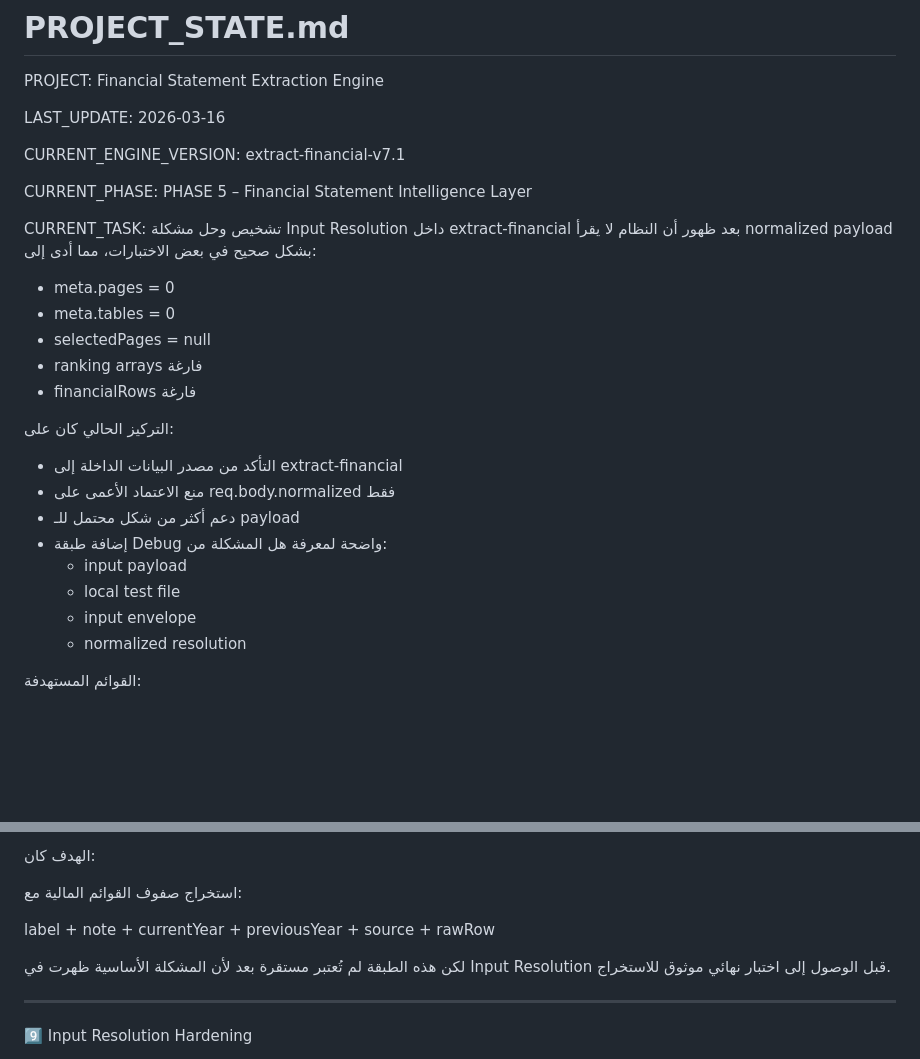
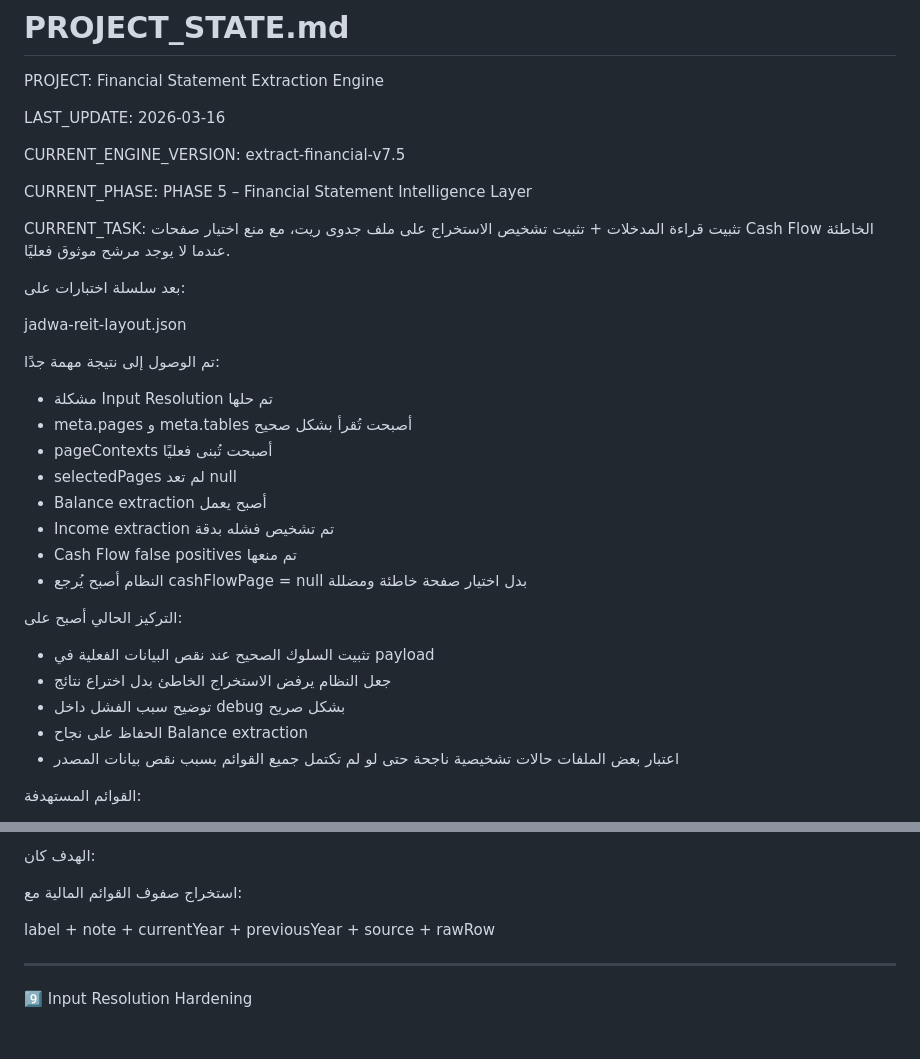
Before and after one commit to 5617ym/hmza, a Markdown page: PROJECT_STATE.md, 2 parts joined by grey strips. Drawn GitHub-style; blank space fills up the shorter version.

```diff
--- a/PROJECT_STATE.md
+++ b/PROJECT_STATE.md
@@ -7,32 +7,40 @@ LAST_UPDATE:
 2026-03-16
 
 CURRENT_ENGINE_VERSION:
-extract-financial-v7.1
+extract-financial-v7.5
 
 CURRENT_PHASE:
 PHASE 5 – Financial Statement Intelligence Layer
 
 CURRENT_TASK:
-تشخيص وحل مشكلة Input Resolution داخل extract-financial
-بعد ظهور أن النظام لا يقرأ normalized payload بشكل صحيح
-في بعض الاختبارات، مما أدى إلى:
+تثبيت قراءة المدخلات + تثبيت تشخيص الاستخراج
+على ملف جدوى ريت، مع منع اختيار صفحات Cash Flow
+الخاطئة عندما لا يوجد مرشح موثوق فعليًا.
 
-* meta.pages = 0
-* meta.tables = 0
-* selectedPages = null
-* ranking arrays فارغة
-* financialRows فارغة
+بعد سلسلة اختبارات على:
 
-التركيز الحالي كان على:
+jadwa-reit-layout.json
 
-* التأكد من مصدر البيانات الداخلة إلى extract-financial
-* منع الاعتماد الأعمى على req.body.normalized فقط
-* دعم أكثر من شكل محتمل للـ payload
-* إضافة طبقة Debug واضحة لمعرفة هل المشكلة من:
-  * input payload
-  * local test file
-  * input envelope
-  * normalized resolution
+تم الوصول إلى نتيجة مهمة جدًا:
+
+* مشكلة Input Resolution تم حلها
+* meta.pages و meta.tables أصبحت تُقرأ بشكل صحيح
+* pageContexts أصبحت تُبنى فعليًا
+* selectedPages لم تعد null
+* Balance extraction أصبح يعمل
+* Income extraction تم تشخيص فشله بدقة
+* Cash Flow false positives تم منعها
+* النظام أصبح يُرجع cashFlowPage = null
+  بدل اختيار صفحة خاطئة ومضللة
+
+التركيز الحالي أصبح على:
+
+* تثبيت السلوك الصحيح عند نقص البيانات الفعلية في payload
+* جعل النظام يرفض الاستخراج الخاطئ بدل اختراع نتائج
+* توضيح سبب الفشل داخل debug بشكل صريح
+* الحفاظ على نجاح Balance extraction
+* اعتبار بعض الملفات حالات تشخيصية ناجحة
+  حتى لو لم تكتمل جميع القوائم بسبب نقص بيانات المصدر
 
 القوائم المستهدفة:
 
@@ -268,10 +276,6 @@ source
 +
 rawRow
 
-لكن هذه الطبقة لم تُعتبر مستقرة بعد
-لأن المشكلة الأساسية ظهرت في Input Resolution
-قبل الوصول إلى اختبار نهائي موثوق للاستخراج.
-
 ---
 
 9️⃣ Input Resolution Hardening
```
Also changed, not shown: other parts of PROJECT_STATE.md (+129 -58 lines).
